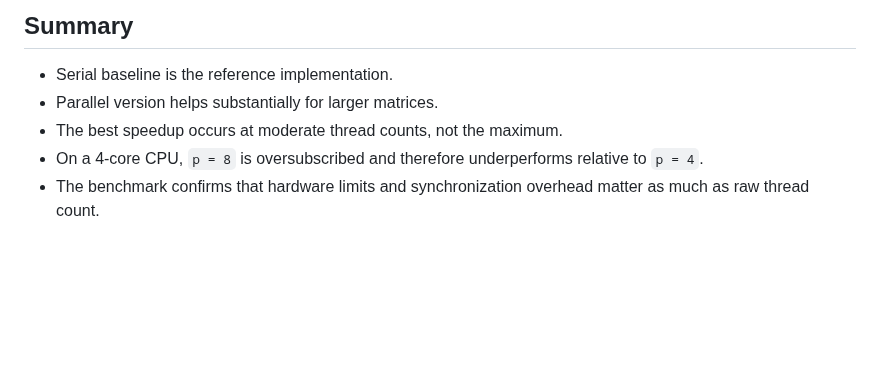
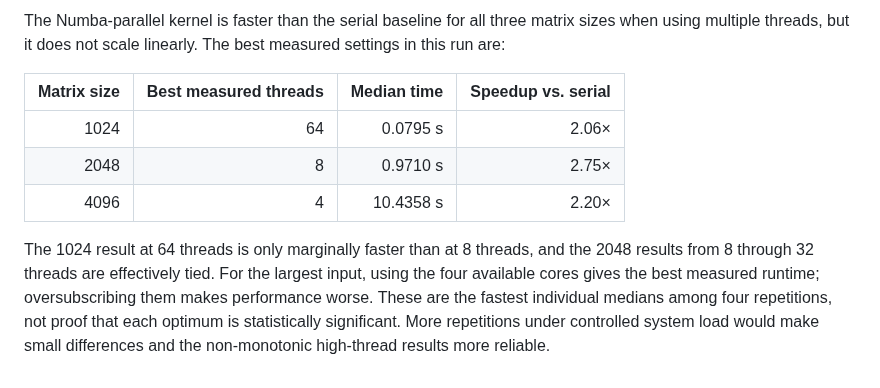
Before and after one commit to Nuziko/Project_cent_matrix_Multiplication, a Markdown page: version_serial_openmp/README.md, the part around one of its changes. Rendered like a GitHub page; blank space fills up the shorter version.

```diff
--- a/version_serial_openmp/README.md
+++ b/version_serial_openmp/README.md
@@ -85,8 +166,19 @@ The main lesson is that the fastest configuration is not always the one with the
 
-## Summary
+The Numba-parallel kernel is faster than the serial baseline for all three
+matrix sizes when using multiple threads, but it does not scale linearly.
+The best measured settings in this run are:
 
-- Serial baseline is the reference implementation.
-- Parallel version helps substantially for larger matrices.
-- The best speedup occurs at moderate thread counts, not the maximum.
-- On a 4-core CPU, `p = 8` is oversubscribed and therefore underperforms relative to `p = 4`.
-- The benchmark confirms that hardware limits and synchronization overhead matter as much as raw thread count.
+| Matrix size | Best measured threads | Median time | Speedup vs. serial |
+|---:|---:|---:|---:|
+| 1024 | 64 | 0.0795 s | 2.06× |
+| 2048 | 8 | 0.9710 s | 2.75× |
+| 4096 | 4 | 10.4358 s | 2.20× |
+
+The 1024 result at 64 threads is only marginally faster than at 8 threads,
+and the 2048 results from 8 through 32 threads are effectively tied. For the
+largest input, using the four available cores gives the best measured
+runtime; oversubscribing them makes performance worse. These are the fastest
+individual medians among four repetitions, not proof that each optimum is
+statistically significant. More repetitions under controlled system load
+would make small differences and the non-monotonic high-thread results more
+reliable.
```
Also changed, not shown: other parts of version_serial_openmp/README.md (+134 -53 lines), mpi/docker/README.md (added, +256 -0 lines), version_serial_openmp/v0_v1_oversubscribed_plots.png, 12 other files.
